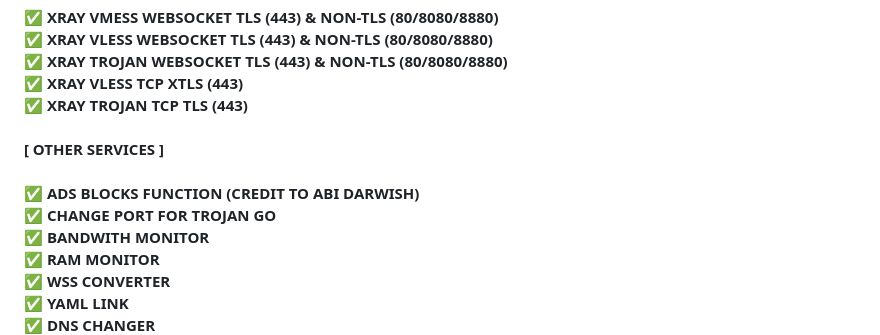
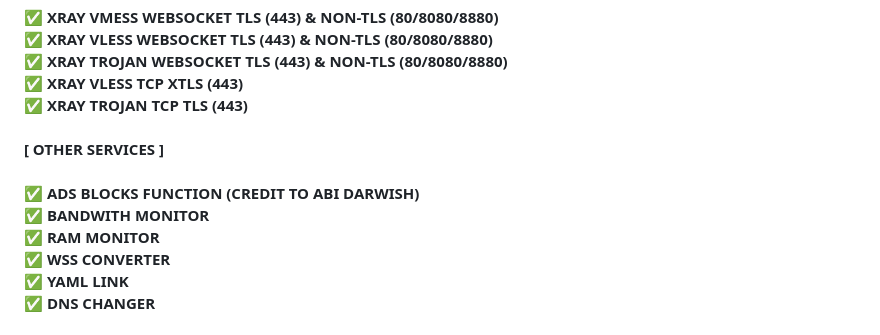
Before and after one commit to vinstechmy/MultiportWebsocketPremium, a Markdown page: README.md, the part around the change. Drawn GitHub-style.

```diff
--- a/README.md
+++ b/README.md
@@ -40,7 +40,6 @@ SILA PASTIKAN SETTING DOMAIN DI CLOUDFLARE ANDA SEPERTI DIBAWAH (SSL/TLS SETTING
 [ OTHER SERVICES ] <br>
 <br>
 ✅ ADS BLOCKS FUNCTION (CREDIT TO ABI DARWISH) <br>
-✅ CHANGE PORT FOR TROJAN GO <br>
 ✅ BANDWITH MONITOR <br>
 ✅ RAM MONITOR <br>
 ✅ WSS CONVERTER <br>
```
